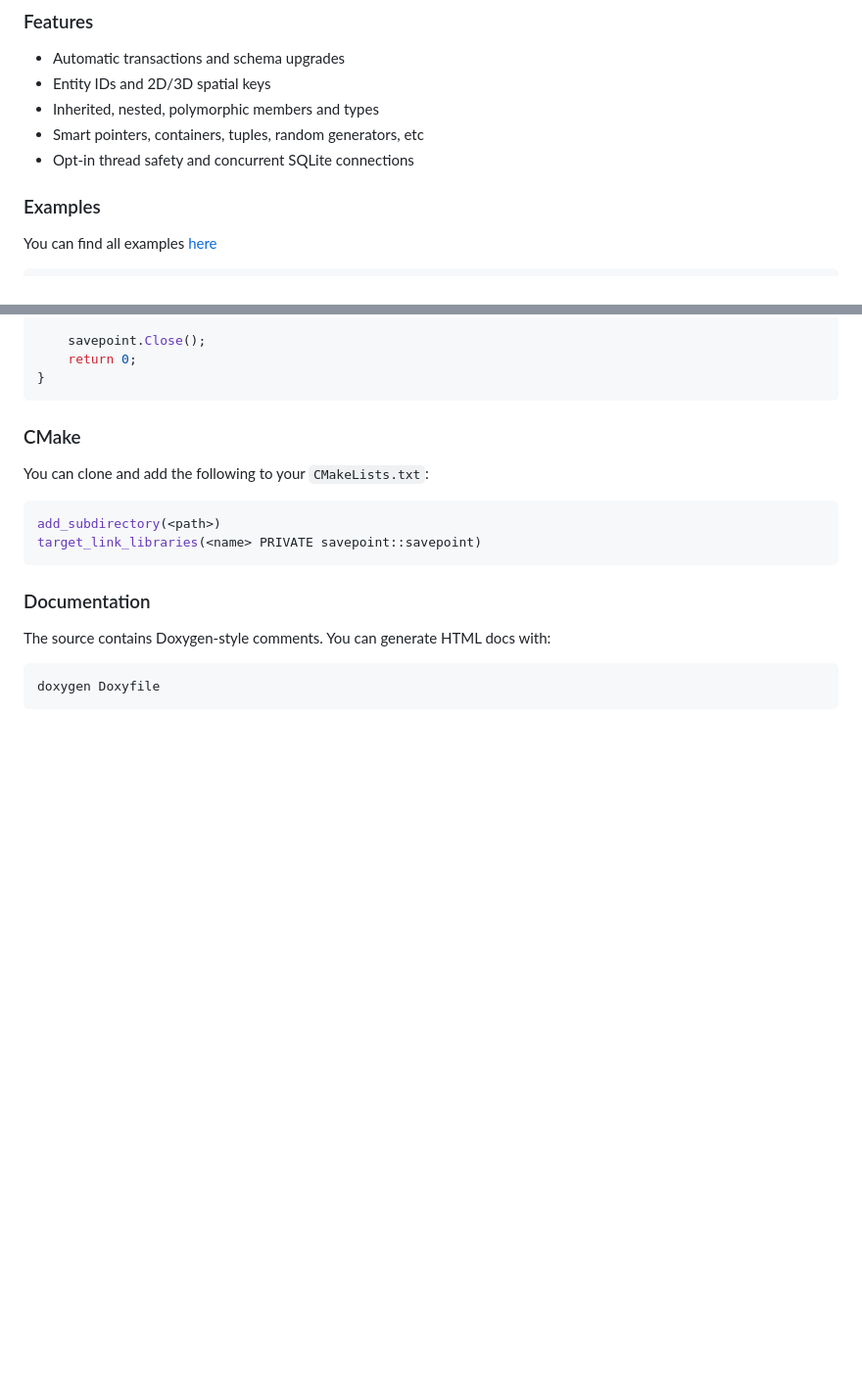
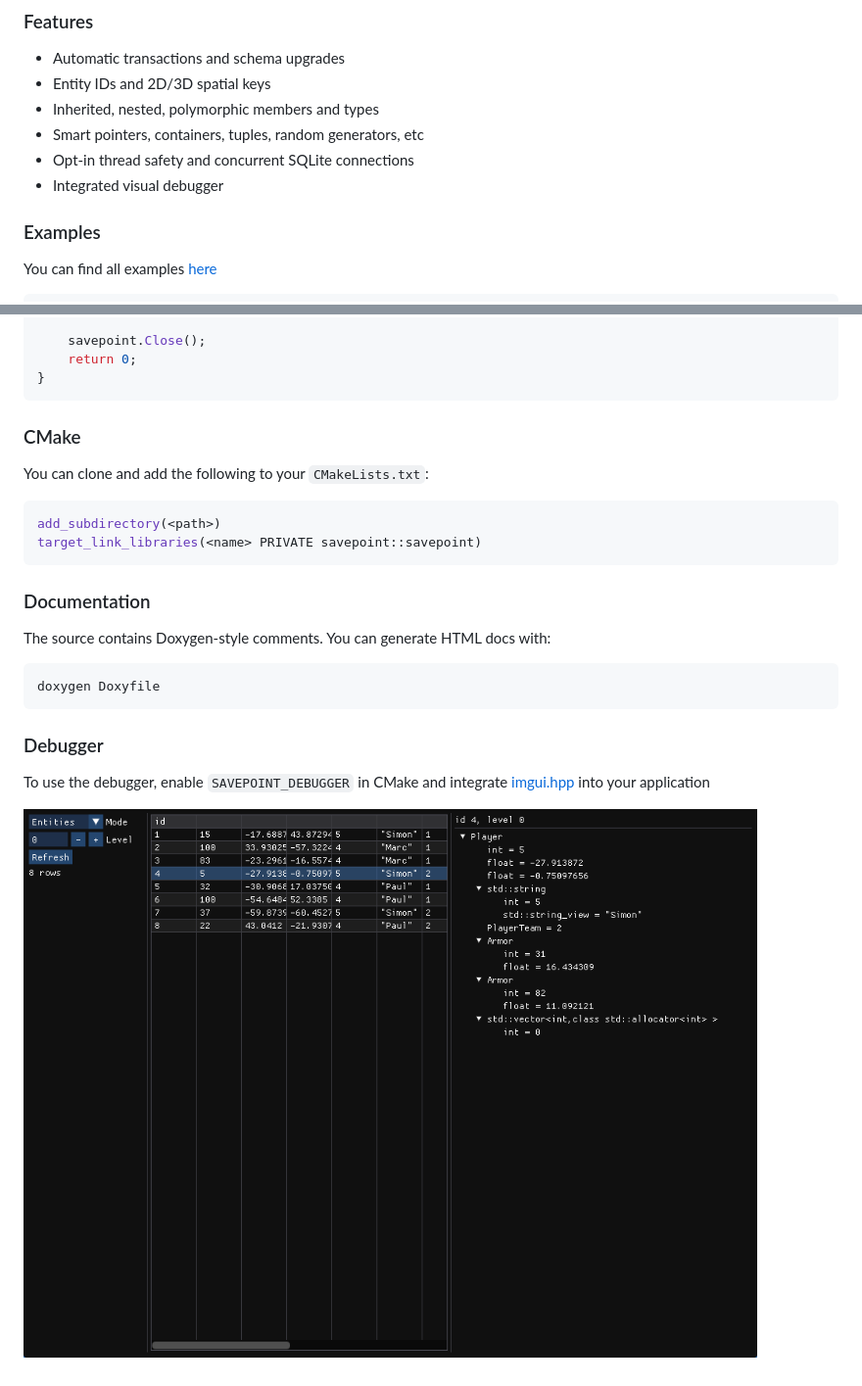
Before and after one commit to jsoulier/black_hole_simulation, a Markdown page: README.md, 2 parts joined by grey strips. Shown: that part at 98% size. Rendered like a GitHub page; pictures changed too: image.png (added); blank space fills up the shorter version.

Commit message:
finish v1 of the debugger (closes #28)

````diff
--- a/README.md
+++ b/README.md
@@ -10,6 +10,7 @@ Inspired by [cereal](https://github.com/USCiLab/cereal) and built on databases l
 - Inherited, nested, polymorphic members and types
 - Smart pointers, containers, tuples, random generators, etc
 - Opt-in thread safety and concurrent SQLite connections
+- Integrated visual debugger
 
 ### Examples
 
@@ -78,3 +79,9 @@ You can generate HTML docs with:
 ```shell
 doxygen Doxyfile
 ```
+
+### Debugger
+
+To use the debugger, enable `SAVEPOINT_DEBUGGER` in CMake and integrate [imgui.hpp](savepoint/imgui.hpp) into your application
+
+![](image.png)
````
Also changed, not shown: 6 other files.
